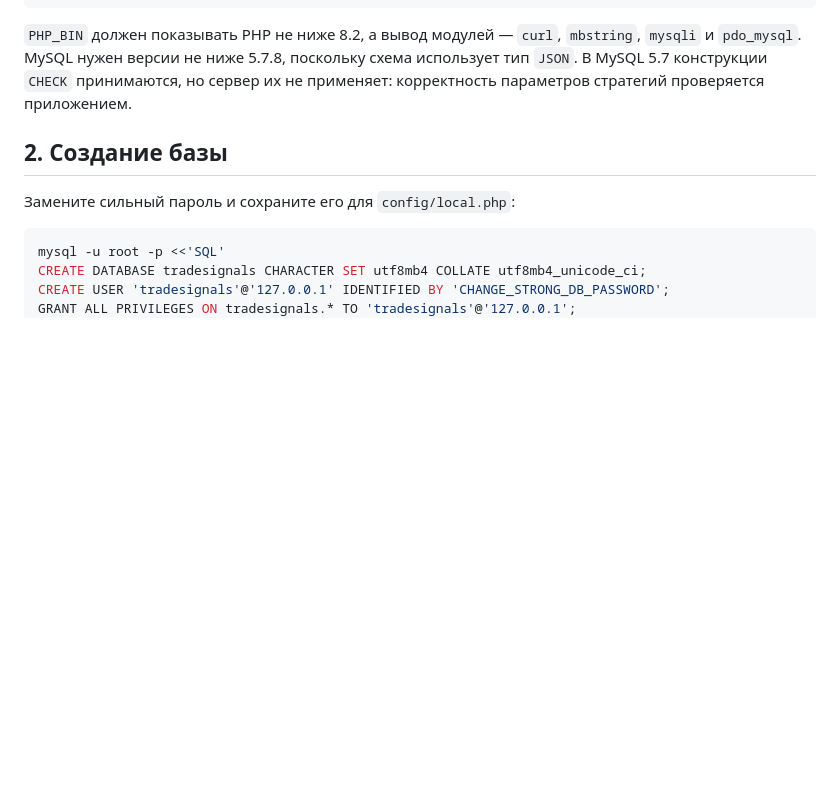
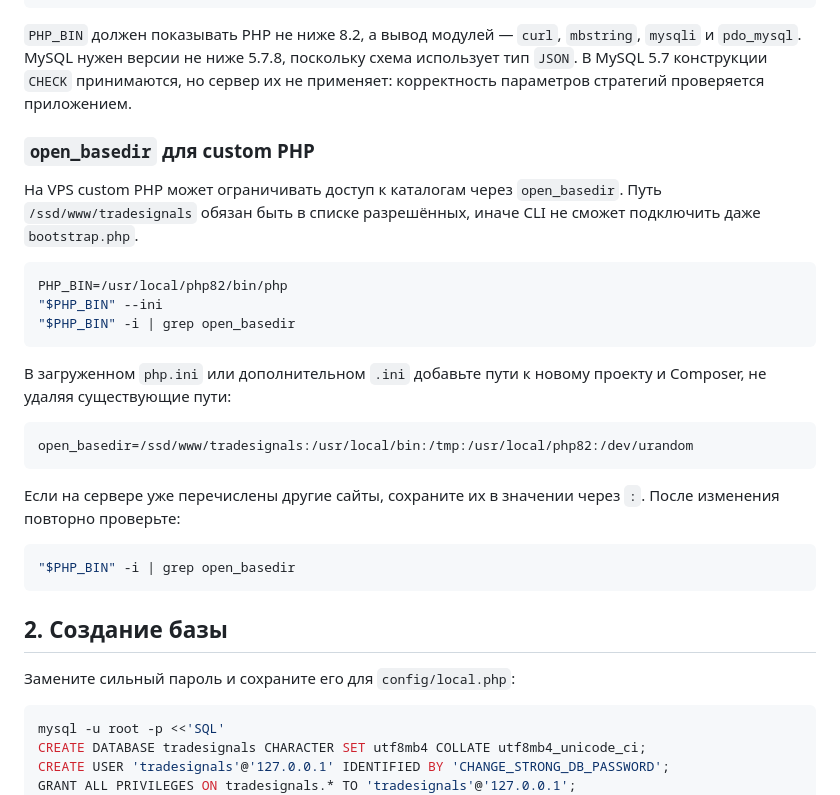
Before and after one commit to alexevil1979/tradesignals, a Markdown page: DEPLOY.md, the part around the change. Rendered like a GitHub page; blank space fills up the shorter version.

Commit message:
Document open_basedir requirements for custom PHP
Ensure the VPS PHP policy permits the project and Composer paths without weakening access controls globally.

Co-authored-by: Cursor <cursoragent@cursor.com>

````diff
--- a/DEPLOY.md
+++ b/DEPLOY.md
@@ -25,6 +25,28 @@ mysql --version
 ```
 
 `PHP_BIN` должен показывать PHP не ниже 8.2, а вывод модулей — `curl`, `mbstring`, `mysqli` и `pdo_mysql`. MySQL нужен версии не ниже 5.7.8, поскольку схема использует тип `JSON`. В MySQL 5.7 конструкции `CHECK` принимаются, но сервер их не применяет: корректность параметров стратегий проверяется приложением.
+
+### `open_basedir` для custom PHP
+
+На VPS custom PHP может ограничивать доступ к каталогам через `open_basedir`. Путь `/ssd/www/tradesignals` обязан быть в списке разрешённых, иначе CLI не сможет подключить даже `bootstrap.php`.
+
+```bash
+PHP_BIN=/usr/local/php82/bin/php
+"$PHP_BIN" --ini
+"$PHP_BIN" -i | grep open_basedir
+```
+
+В загруженном `php.ini` или дополнительном `.ini` добавьте пути к новому проекту и Composer, не удаляя существующие пути:
+
+```ini
+open_basedir=/ssd/www/tradesignals:/usr/local/bin:/tmp:/usr/local/php82:/dev/urandom
+```
+
+Если на сервере уже перечислены другие сайты, сохраните их в значении через `:`. После изменения повторно проверьте:
+
+```bash
+"$PHP_BIN" -i | grep open_basedir
+```
 
 ## 2. Создание базы
 
````
